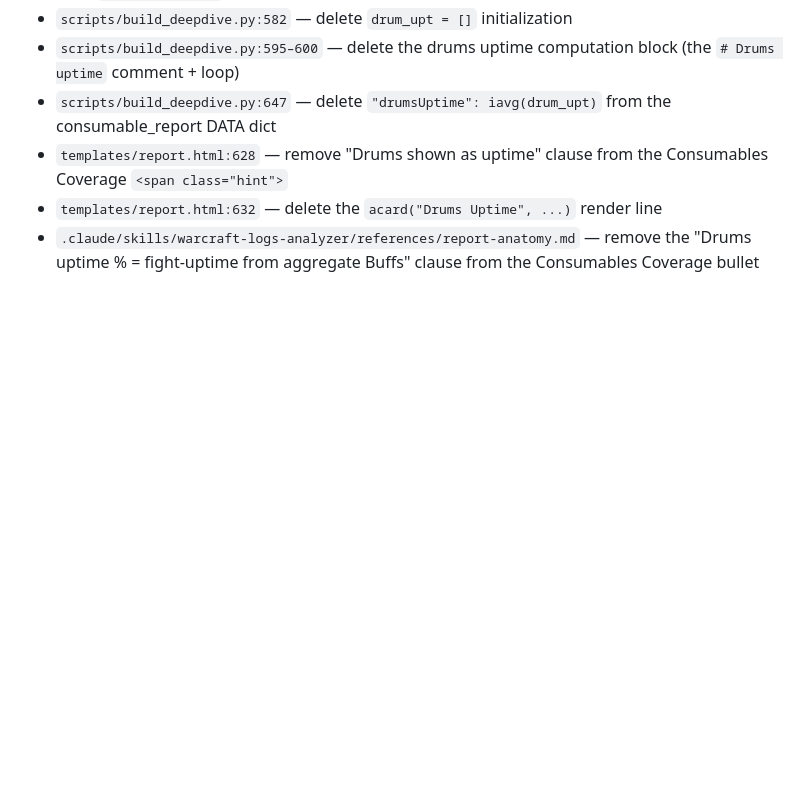
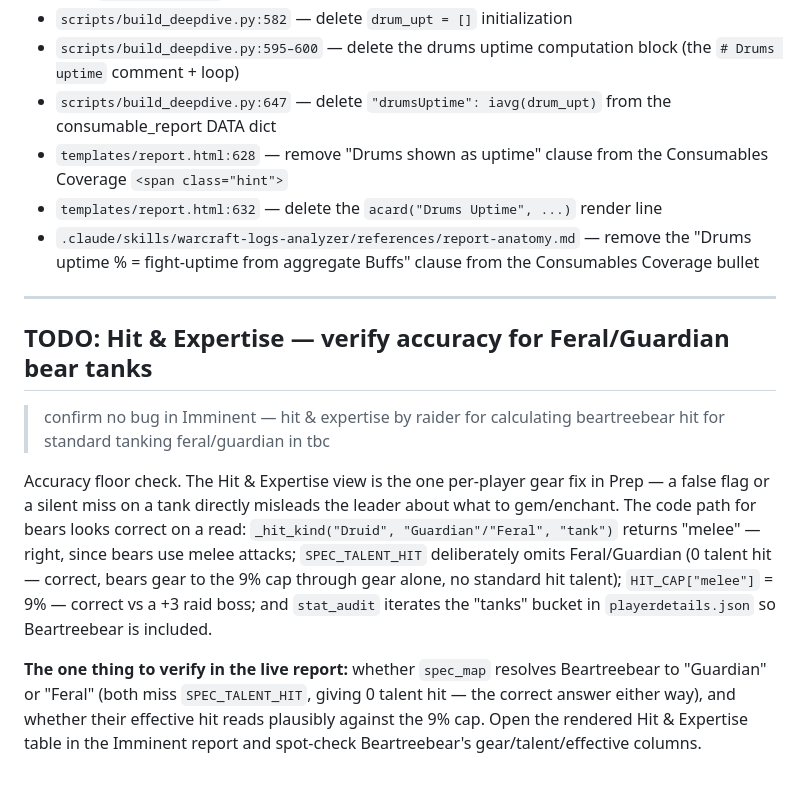
Before and after one commit to this-Cunningham/warcraft-logs-analyzer, a Markdown page: TODO.md, the part around the change. Rendered like a GitHub page; blank space fills up the shorter version.

Commit message:
TODO: verify Hit & Expertise accuracy for Feral/Guardian bear tanks

```diff
--- a/TODO.md
+++ b/TODO.md
@@ -49,3 +49,13 @@ Accuracy floor violation. The Composition tab's Provider Count & Coverage sectio
 - `templates/report.html:628` — remove "Drums shown as uptime" clause from the Consumables Coverage `<span class="hint">`
 - `templates/report.html:632` — delete the `acard("Drums Uptime", ...)` render line
 - `.claude/skills/warcraft-logs-analyzer/references/report-anatomy.md` — remove the "Drums uptime % = fight-uptime from aggregate Buffs" clause from the Consumables Coverage bullet
+
+---
+
+## TODO: Hit & Expertise — verify accuracy for Feral/Guardian bear tanks
+
+> confirm no bug in Imminent — hit & expertise by raider for calculating beartreebear hit for standard tanking feral/guardian in tbc
+
+Accuracy floor check. The Hit & Expertise view is the one per-player gear fix in Prep — a false flag or a silent miss on a tank directly misleads the leader about what to gem/enchant. The code path for bears looks correct on a read: `_hit_kind("Druid", "Guardian"/"Feral", "tank")` returns "melee" — right, since bears use melee attacks; `SPEC_TALENT_HIT` deliberately omits Feral/Guardian (0 talent hit — correct, bears gear to the 9% cap through gear alone, no standard hit talent); `HIT_CAP["melee"]` = 9% — correct vs a +3 raid boss; and `stat_audit` iterates the "tanks" bucket in `playerdetails.json` so Beartreebear is included.
+
+**The one thing to verify in the live report:** whether `spec_map` resolves Beartreebear to "Guardian" or "Feral" (both miss `SPEC_TALENT_HIT`, giving 0 talent hit — the correct answer either way), and whether their effective hit reads plausibly against the 9% cap. Open the rendered Hit & Expertise table in the Imminent report and spot-check Beartreebear's gear/talent/effective columns.
```
